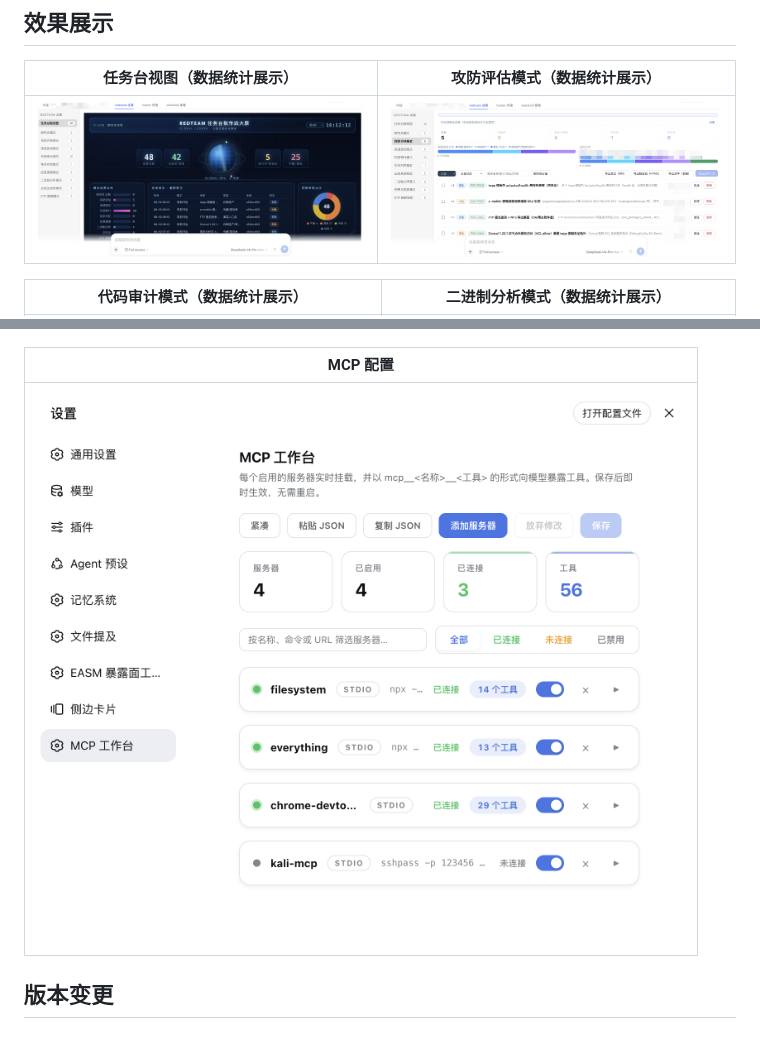
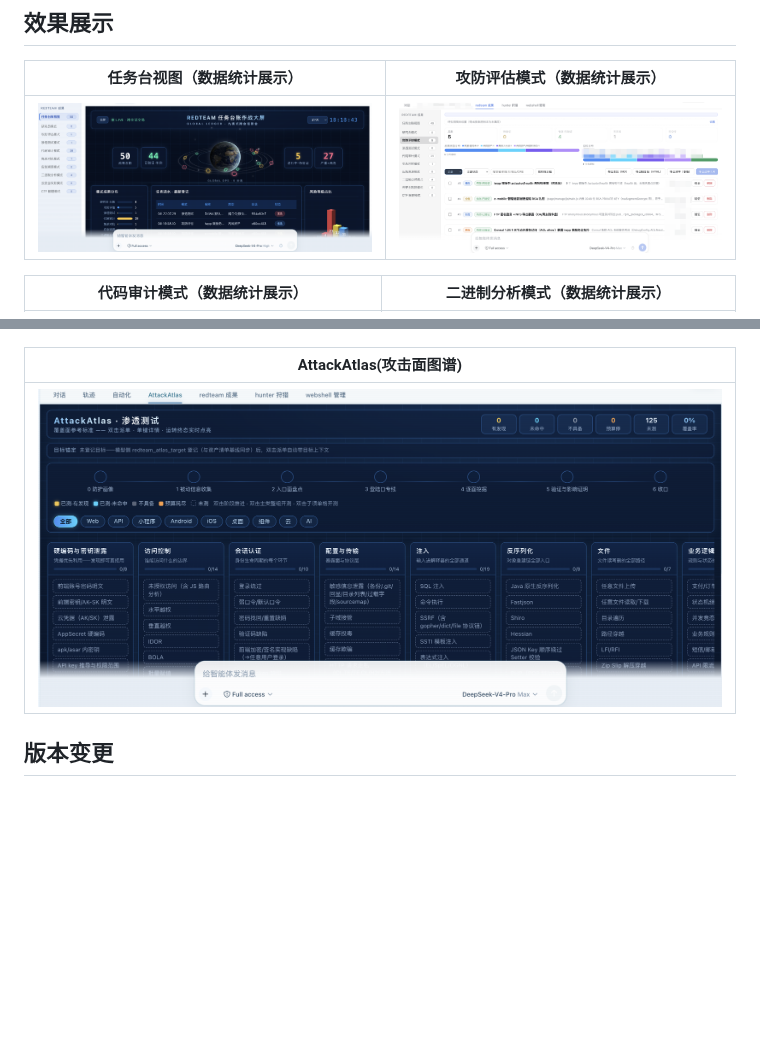
Before and after one commit to SeaOf0/dsh-redteam-model, a Markdown page: README.md, 2 parts joined by grey strips. Rendered like a GitHub page; pictures changed too: 功能展示/1.png (deleted), 功能展示/7.png (deleted), 功能展示/a.png (added); blank space fills up the shorter version.

Commit message:
完善README文档

```diff
--- a/README.md
+++ b/README.md
@@ -119,7 +119,7 @@ dsh-redteam-model/
 
 | 任务台视图（数据统计展示） | 攻防评估模式（数据统计展示） |
 |:---:|:---:|
-| ![任务台视图](功能展示/1.png) | ![攻防评估模式](功能展示/2.png) |
+| ![任务台视图](功能展示/a.png) | ![攻防评估模式](功能展示/2.png) |
 
 | 代码审计模式（数据统计展示） | 二进制分析模式（数据统计展示） |
 |:---:|:---:|
@@ -129,9 +129,9 @@ dsh-redteam-model/
 |:---:|:---:|
 | ![hunter 狩猎](功能展示/5.png) | ![webshell 管理](功能展示/6.png) |
 
-| MCP 配置 |
+| AttackAtlas(攻击面图谱) |
 |:---:|
-| ![MCP 配置](功能展示/7.png) |
+| ![AttackAtlas](功能展示/b.png) |
 
 ## 版本变更
 
```
